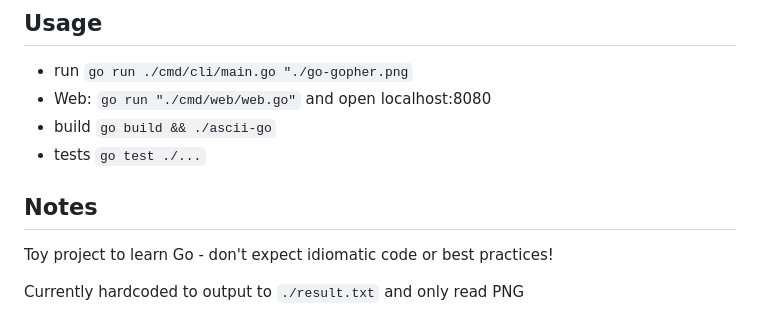
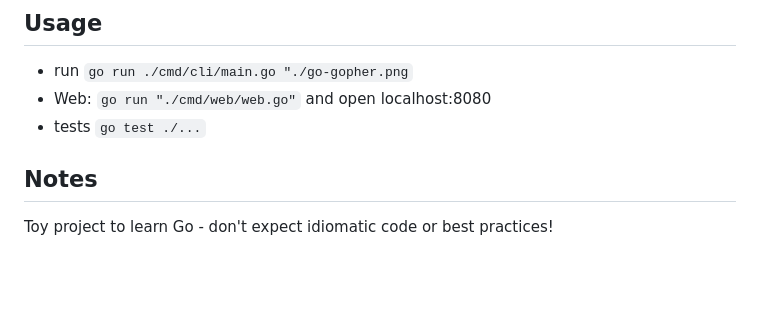
Before and after one commit to whostolemyhat/ascii-go, a Markdown page: readme.md, the part around the change. Drawn GitHub-style; blank space fills up the shorter version.

Commit message:
chore: update readme

```diff
--- a/readme.md
+++ b/readme.md
@@ -50,11 +50,8 @@ CLI implementation of https://github.com/whostolemyhat/ascii-react / [asciipictu
 
 - run `go run ./cmd/cli/main.go "./go-gopher.png`
 - Web: `go run "./cmd/web/web.go"` and open localhost:8080
-- build `go build && ./ascii-go`
 - tests `go test ./...`
 
 ## Notes
 
 Toy project to learn Go - don't expect idiomatic code or best practices!
-
-Currently hardcoded to output to `./result.txt` and only read PNG
```
